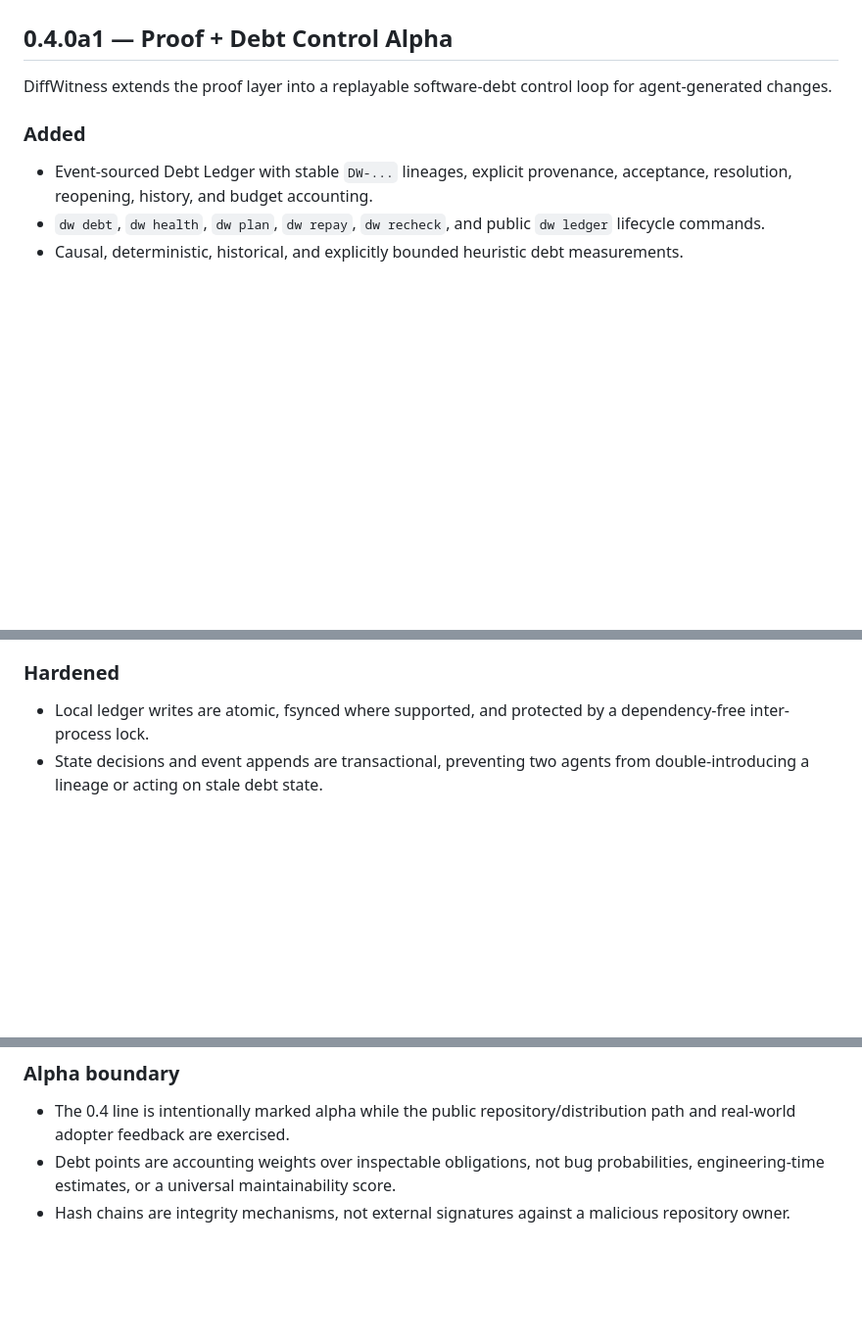
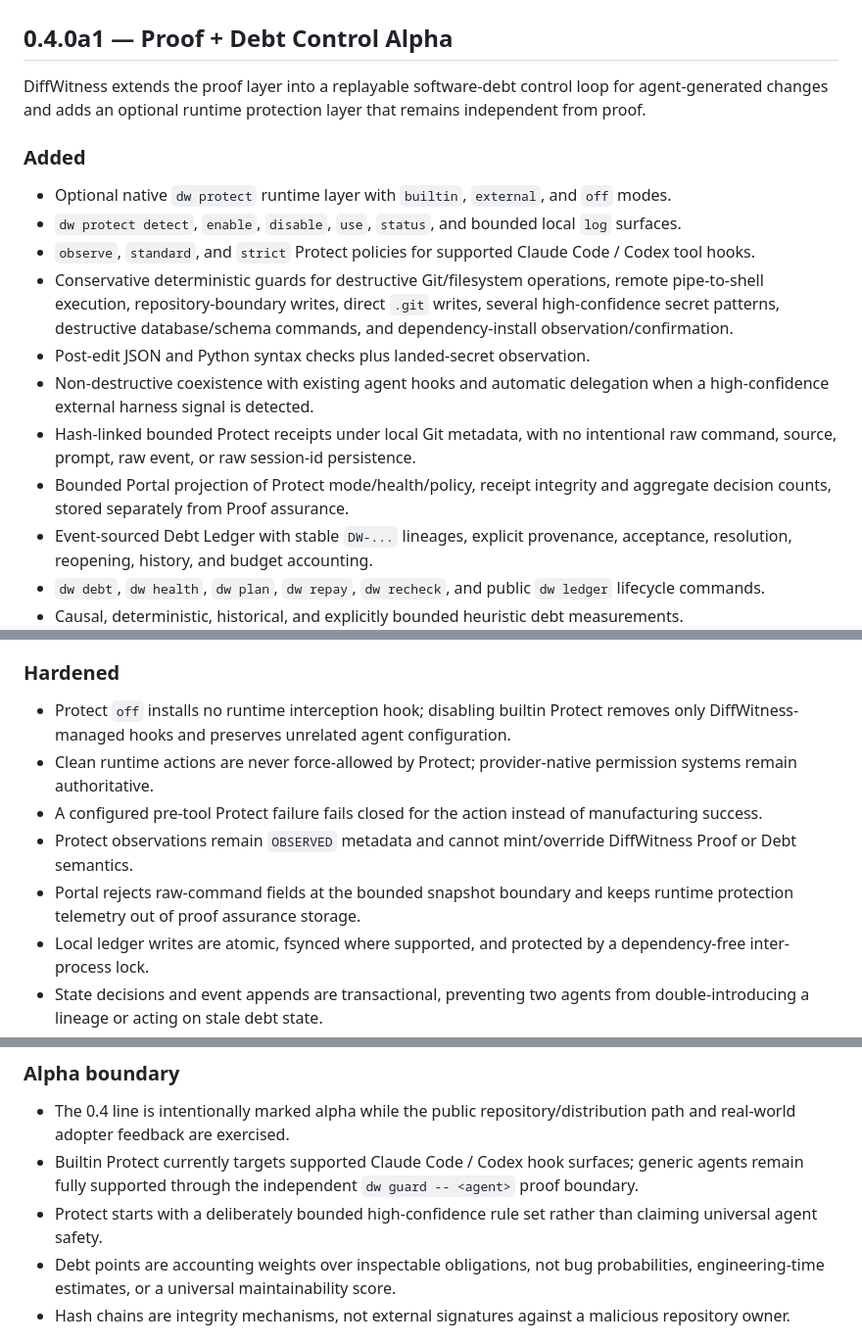
Before and after one commit to TFourniax/tooltest, a Markdown page: CHANGELOG.md, 3 parts joined by grey strips. Shown at 98% size. Rendered like a GitHub page; blank space fills up the shorter version.

Commit message:
docs: record Protect alpha integration

```diff
--- a/CHANGELOG.md
+++ b/CHANGELOG.md
@@ -2,10 +2,18 @@
 
 ## 0.4.0a1 — Proof + Debt Control Alpha
 
-DiffWitness extends the proof layer into a replayable software-debt control loop for agent-generated changes.
+DiffWitness extends the proof layer into a replayable software-debt control loop for agent-generated changes and adds an optional runtime protection layer that remains independent from proof.
 
 ### Added
 
+- Optional native `dw protect` runtime layer with `builtin`, `external`, and `off` modes.
+- `dw protect detect`, `enable`, `disable`, `use`, `status`, and bounded local `log` surfaces.
+- `observe`, `standard`, and `strict` Protect policies for supported Claude Code / Codex tool hooks.
+- Conservative deterministic guards for destructive Git/filesystem operations, remote pipe-to-shell execution, repository-boundary writes, direct `.git` writes, several high-confidence secret patterns, destructive database/schema commands, and dependency-install observation/confirmation.
+- Post-edit JSON and Python syntax checks plus landed-secret observation.
+- Non-destructive coexistence with existing agent hooks and automatic delegation when a high-confidence external harness signal is detected.
+- Hash-linked bounded Protect receipts under local Git metadata, with no intentional raw command, source, prompt, raw event, or raw session-id persistence.
+- Bounded Portal projection of Protect mode/health/policy, receipt integrity and aggregate decision counts, stored separately from Proof assurance.
 - Event-sourced Debt Ledger with stable `DW-...` lineages, explicit provenance, acceptance, resolution, reopening, history, and budget accounting.
 - `dw debt`, `dw health`, `dw plan`, `dw repay`, `dw recheck`, and public `dw ledger` lifecycle commands.
 - Causal, deterministic, historical, and explicitly bounded heuristic debt measurements.
@@ -17,6 +25,11 @@ DiffWitness extends the proof layer into a replayable software-debt control loop
 
 ### Hardened
 
+- Protect `off` installs no runtime interception hook; disabling builtin Protect removes only DiffWitness-managed hooks and preserves unrelated agent configuration.
+- Clean runtime actions are never force-allowed by Protect; provider-native permission systems remain authoritative.
+- A configured pre-tool Protect failure fails closed for the action instead of manufacturing success.
+- Protect observations remain `OBSERVED` metadata and cannot mint/override DiffWitness Proof or Debt semantics.
+- Portal rejects raw-command fields at the bounded snapshot boundary and keeps runtime protection telemetry out of proof assurance storage.
 - Local ledger writes are atomic, fsynced where supported, and protected by a dependency-free inter-process lock.
 - State decisions and event appends are transactional, preventing two agents from double-introducing a lineage or acting on stale debt state.
 - Hash-valid but semantically impossible ledger histories fail closed.
@@ -30,6 +43,8 @@ DiffWitness extends the proof layer into a replayable software-debt control loop
 ### Alpha boundary
 
 - The 0.4 line is intentionally marked alpha while the public repository/distribution path and real-world adopter feedback are exercised.
+- Builtin Protect currently targets supported Claude Code / Codex hook surfaces; generic agents remain fully supported through the independent `dw guard -- <agent>` proof boundary.
+- Protect starts with a deliberately bounded high-confidence rule set rather than claiming universal agent safety.
 - Debt points are accounting weights over inspectable obligations, not bug probabilities, engineering-time estimates, or a universal maintainability score.
 - Hash chains are integrity mechanisms, not external signatures against a malicious repository owner.
 
```
Also changed, not shown: other parts of CHANGELOG.md (+1 -1 lines).
